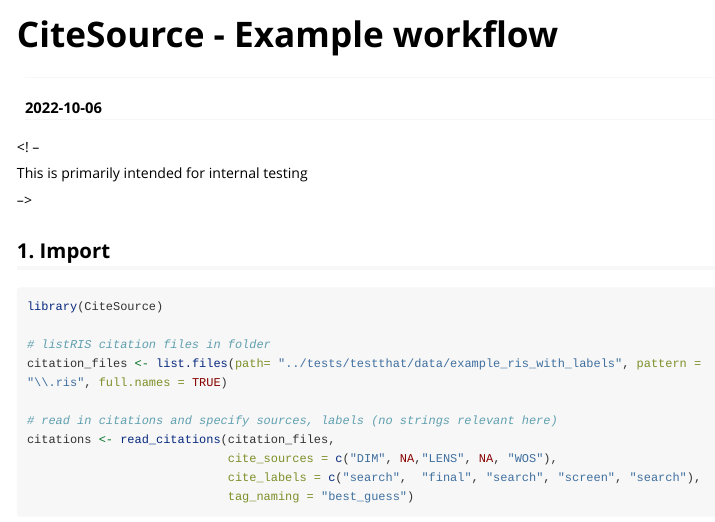
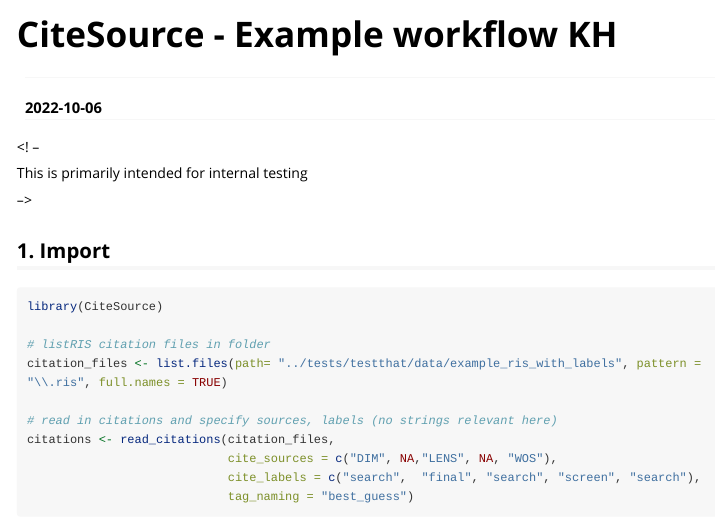
Before and after one commit to ESHackathon/CiteSource, an R Markdown document (vignettes/kh_example.Rmd): the page in a window 1100 px wide, from its top. Rendered offline with R 4.5, knitr and Pandoc, with nearby package versions; some code elsewhere in the file could not run offline; long lines of code are wrapped; common packages that the code uses without loading them are loaded.

Commit message:
Clean-up

```diff
--- a/vignettes/kh_example.Rmd
+++ b/vignettes/kh_example.Rmd
@@ -1,12 +1,12 @@
 ---
-title: "CiteSource - Example workflow"
+title: "CiteSource - Example workflow KH"
 
 author: ""
 
 date: "`r Sys.Date()`"
 output: rmarkdown::html_vignette
 vignette: >
-  %\VignetteIndexEntry{CiteSource - Example workflow}
+  %\VignetteIndexEntry{CiteSource - Example workflow - KH}
   %\VignetteEngine{knitr::rmarkdown}
   %\VignetteEncoding{UTF-8}
 ---
```
Also changed, not shown: 1 other file.
